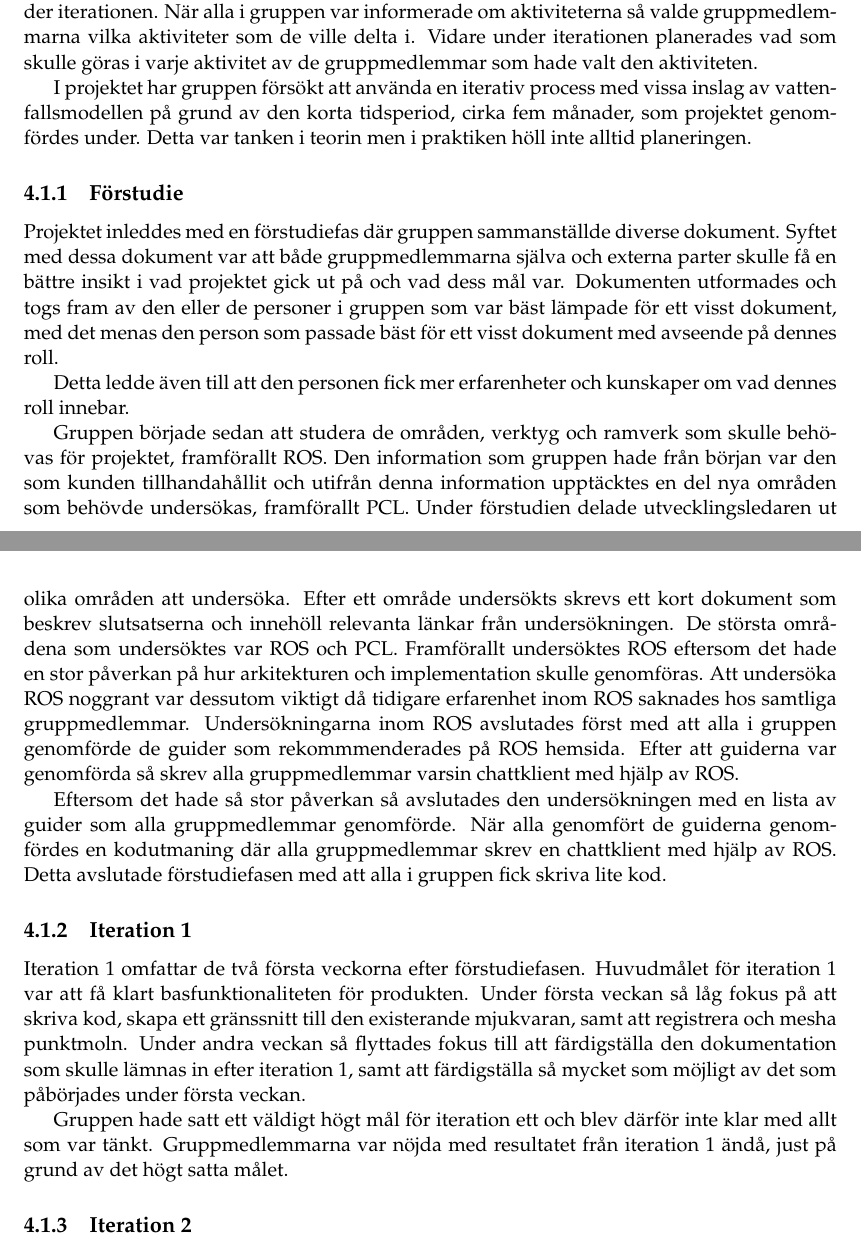
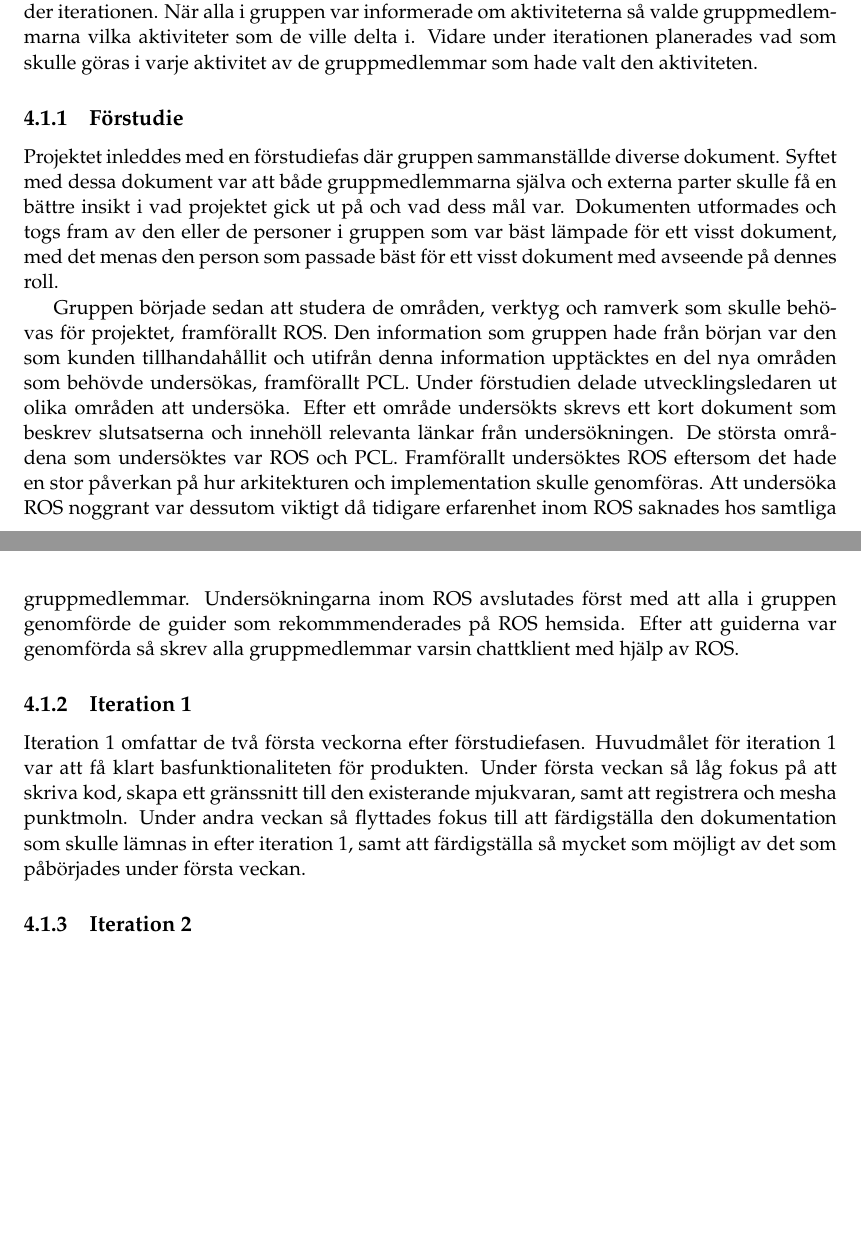
Before and after one commit to PUM-9/kandidatrapport, a LaTeX thesis (student_thesis.tex, which reads method.tex): two parts of pages 22 and 23 of 105, joined at a grey line, cut so that both start at the same text, the shorter picture padded with empty space. Compiled offline with pdfLaTeX.

Commit message:
Moved discussion parts to discussion

```diff
--- a/method.tex
+++ b/method.tex
@@ -6,33 +6,16 @@
 
 I projektet har en iterativ process använts med vissa inslag av vattenfallsmodellen. Utvecklingsledaren ansvarade för att ta fram vad som skulle genomföras i varje iteration och planera iterationerna i samråd med övriga gruppmedlemmar. Teamledaren ansvarade för att planera de administrativa delarna av projektet. För att planera en iteration så utgick gruppen från kravspecifikationen och bröt ner den till aktiviteter. Målet med varje aktivitet var att den skulle vara genomförbar på mindre än en vecka. När aktiviteterna var skapade så gjorde utvecklingsledaren med inrådan från bland annat arkitekten en tidsuppskattning på varje aktivitet och hur många som borde jobba med aktiviteten. Efter planeringen gick gruppen igenom aktiviterna så att alla i gruppen blev informerade om vad som skulle genomföras under iterationen. När alla i gruppen var informerade om aktiviteterna så valde gruppmedlemmarna vilka aktiviteter som de ville delta i. Vidare under iterationen planerades vad som skulle göras i varje aktivitet av de gruppmedlemmar som hade valt den aktiviteten.
 
-% EV RESULTAT / DISKUSSION
-I projektet har gruppen försökt att använda en iterativ process med vissa inslag av vattenfallsmodellen på grund av den korta tidsperiod, cirka fem månader, som projektet genomfördes under.
-Detta var tanken i teorin men i praktiken höll inte alltid planeringen.
-% SLUT EV RESULTAT / DISKUSSION
-
 \subsection{Förstudie}
 
 Projektet inleddes med en förstudiefas där gruppen sammanställde diverse dokument. Syftet med dessa dokument var att både gruppmedlemmarna själva och externa parter skulle få en bättre insikt i vad projektet gick ut på och vad dess mål var. Dokumenten utformades och togs fram av den eller de personer i gruppen som var bäst lämpade för ett visst dokument, med det menas den person som passade bäst för ett visst dokument med avseende på dennes roll.
 
-% EV RESULTAT / DISKUSSION
-Detta ledde även till att den personen fick mer erfarenheter och kunskaper om vad dennes roll innebar.
-% SLUT EV RESULTAT / DISKUSSION
-
 Gruppen började sedan att studera de områden, verktyg och ramverk som skulle behövas för projektet, framförallt ROS. Den information som gruppen hade från början var den som kunden tillhandahållit och utifrån denna information upptäcktes en del nya områden som behövde undersökas, framförallt PCL. Under förstudien delade utvecklingsledaren ut olika områden att undersöka. Efter ett område undersökts skrevs ett kort dokument som beskrev slutsatserna och innehöll relevanta länkar från undersökningen. De största områdena som undersöktes var ROS och PCL. Framförallt undersöktes ROS eftersom det hade en stor påverkan på hur arkitekturen och implementation skulle genomföras. Att undersöka ROS noggrant var dessutom viktigt då tidigare erfarenhet inom ROS saknades hos samtliga gruppmedlemmar.
 Undersökningarna inom ROS avslutades först med att alla i gruppen genomförde de guider som rekommmenderades på ROS hemsida. Efter att guiderna var genomförda så skrev alla gruppmedlemmar varsin chattklient med hjälp av ROS.
-
-% SKRIVIT OM
-Eftersom det hade så stor påverkan så avslutades den undersökningen med en lista av guider som alla gruppmedlemmar genomförde. När alla genomfört de guiderna genomfördes en kodutmaning där alla gruppmedlemmar skrev en chattklient med hjälp av ROS. Detta avslutade förstudiefasen med att alla i gruppen fick skriva lite kod.
-% SLUT SKRIVIT OM
 
 \subsection{Iteration 1}
 
 Iteration 1 omfattar de två första veckorna efter förstudiefasen. Huvudmålet för iteration 1 var att få klart basfunktionaliteten för produkten. Under första veckan så låg fokus på att skriva kod, skapa ett gränssnitt till den existerande mjukvaran, samt att registrera och mesha punktmoln. Under andra veckan så flyttades fokus till att färdigställa den dokumentation som skulle lämnas in efter iteration 1, samt att färdigställa så mycket som möjligt av det som påbörjades under första veckan.
-
-% RESULTAT / DISKUSSION
-Gruppen hade satt ett väldigt högt mål för iteration ett och blev därför inte klar med allt som var tänkt. Gruppmedlemmarna var nöjda med resultatet från iteration 1 ändå, just på grund av det högt satta målet.
-% SLUT RESULTAT / DISKUSSION
 
 \subsection{Iteration 2}
 
```
